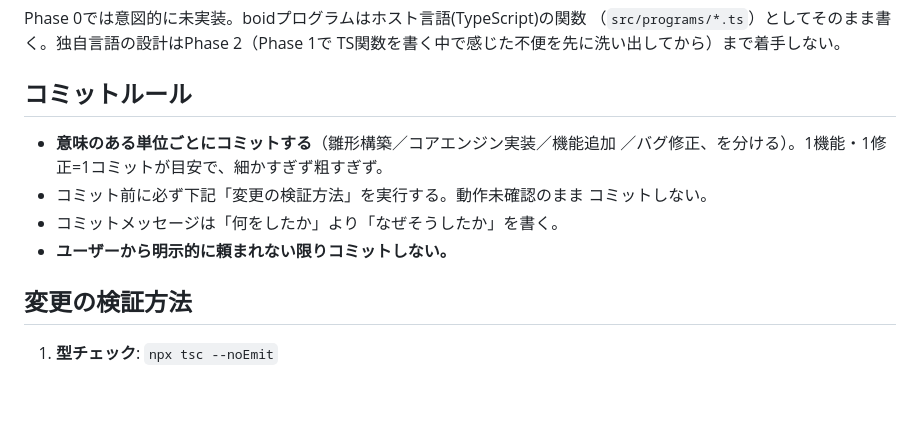
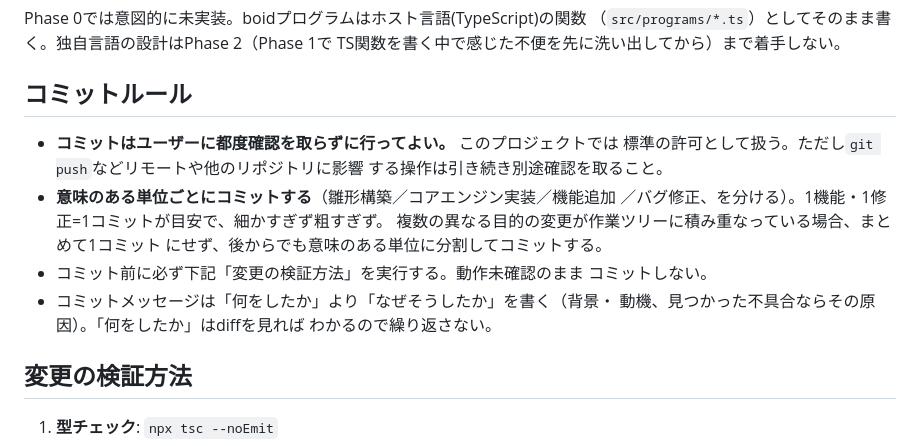
Before and after one commit to gizmrkv/simple-boids-like, a Markdown page: CLAUDE.md, the part around the change. GitHub-like rendering; blank space fills up the shorter version.

Commit message:
Grant standing permission for commits; expand commit guidelines
User asked that commits no longer require asking each time, and for
the existing granularity/message guidance to be made more explicit.
git push and other operations affecting anything outside this repo
still need separate confirmation.

```diff
--- a/CLAUDE.md
+++ b/CLAUDE.md
@@ -41,12 +41,18 @@ TS関数を書く中で感じた不便を先に洗い出してから）まで着
 
 ## コミットルール
 
+- **コミットはユーザーに都度確認を取らずに行ってよい。** このプロジェクトでは
+  標準の許可として扱う。ただし`git push`などリモートや他のリポジトリに影響
+  する操作は引き続き別途確認を取ること。
 - **意味のある単位ごとにコミットする**（雛形構築／コアエンジン実装／機能追加
   ／バグ修正、を分ける）。1機能・1修正=1コミットが目安で、細かすぎず粗すぎず。
+  複数の異なる目的の変更が作業ツリーに積み重なっている場合、まとめて1コミット
+  にせず、後からでも意味のある単位に分割してコミットする。
 - コミット前に必ず下記「変更の検証方法」を実行する。動作未確認のまま
   コミットしない。
-- コミットメッセージは「何をしたか」より「なぜそうしたか」を書く。
-- **ユーザーから明示的に頼まれない限りコミットしない。**
+- コミットメッセージは「何をしたか」より「なぜそうしたか」を書く（背景・
+  動機、見つかった不具合ならその原因）。「何をしたか」はdiffを見れば
+  わかるので繰り返さない。
 
 ## 変更の検証方法
 
```
